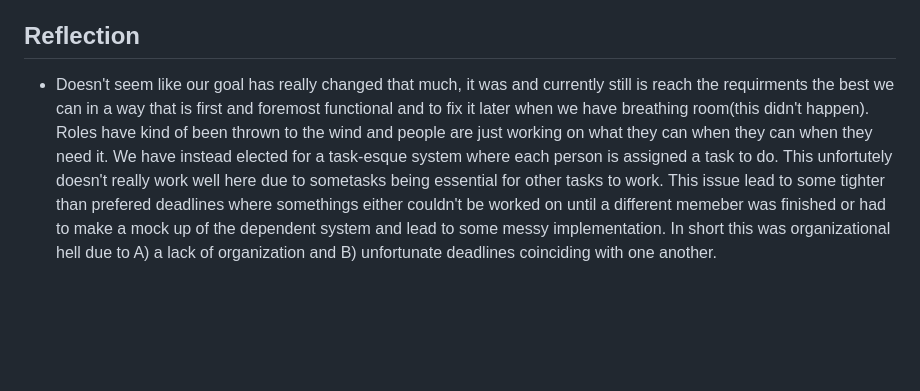
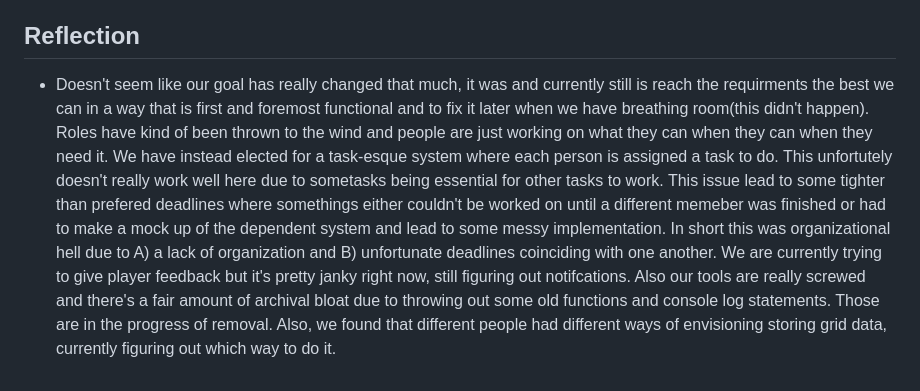
Before and after one commit to ajhalim/cmpm121-F, a Markdown page: README.md, the part around the change. Rendered like a GitHub page; blank space fills up the shorter version.

```diff
--- a/README.md
+++ b/README.md
@@ -73,4 +73,4 @@ So far, Vite and TypeScript has been sufficient for implementing the F0 requirem
     * Auto save is periodically triggered and saved in the auto save button. It's pretty inelegant but it works, kinda. Couldn't figure out how to read when the player quited so it just does it every set interval. Also there is only one autosave because more than one felt strange for a game.
 
 ## Reflection
-* Doesn't seem like our goal has really changed that much, it was and currently still is reach the requirments the best we can in a way that is first and foremost functional and to fix it later when we have breathing room(this didn't happen). Roles have kind of been thrown to the wind and people are just working on what they can when they can when they need it. We have instead elected for a task-esque system where each person is assigned a task to do. This unfortutely doesn't really work well here due to sometasks being essential for other tasks to work. This issue lead to some tighter than prefered deadlines where somethings either couldn't be worked on until a different memeber was finished or had to make a mock up of the dependent system and lead to some messy implementation. In short this was organizational hell due to A) a lack of organization and B) unfortunate deadlines coinciding with one another.
+* Doesn't seem like our goal has really changed that much, it was and currently still is reach the requirments the best we can in a way that is first and foremost functional and to fix it later when we have breathing room(this didn't happen). Roles have kind of been thrown to the wind and people are just working on what they can when they can when they need it. We have instead elected for a task-esque system where each person is assigned a task to do. This unfortutely doesn't really work well here due to sometasks being essential for other tasks to work. This issue lead to some tighter than prefered deadlines where somethings either couldn't be worked on until a different memeber was finished or had to make a mock up of the dependent system and lead to some messy implementation. In short this was organizational hell due to A) a lack of organization and B) unfortunate deadlines coinciding with one another. We are currently trying to give player feedback but it's pretty janky right now, still figuring out notifcations. Also our tools are really screwed and there's a fair amount of archival bloat due to throwing out some old functions and console log statements. Those are in the progress of removal. Also, we found that different people had different ways of envisioning storing grid data, currently figuring out which way to do it.
```
